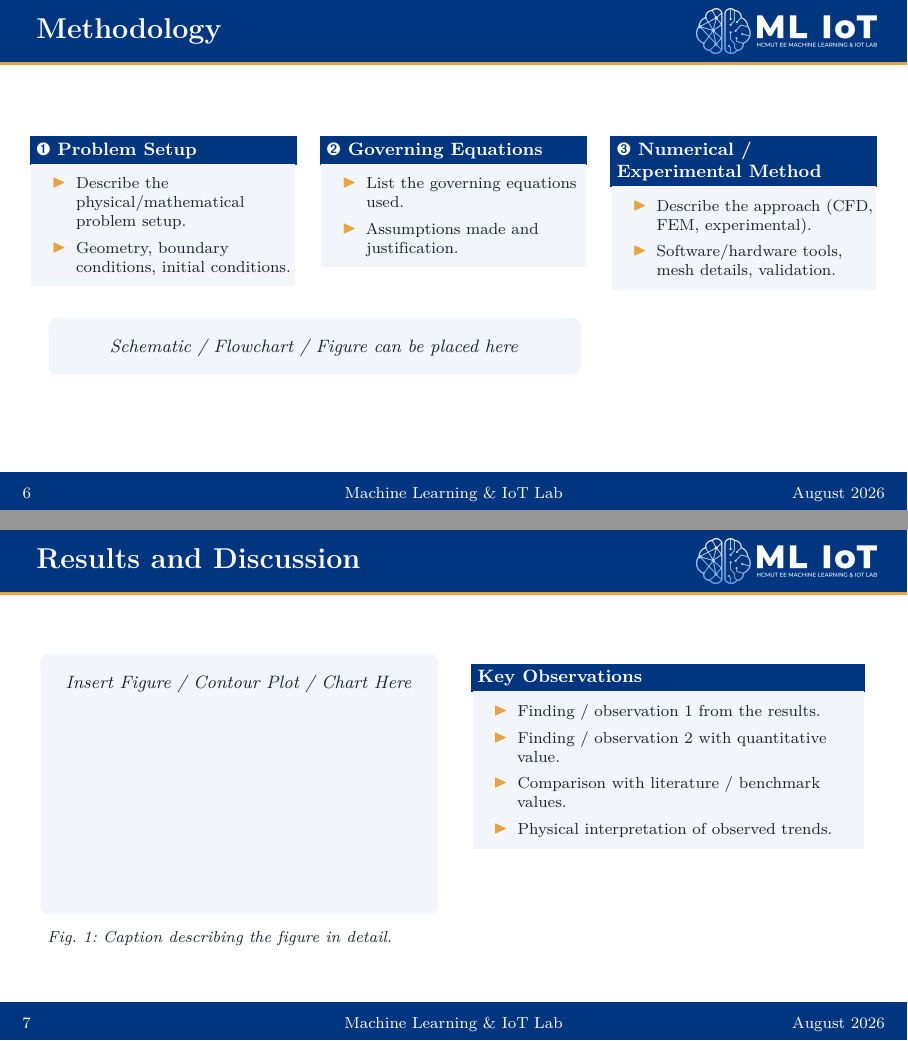
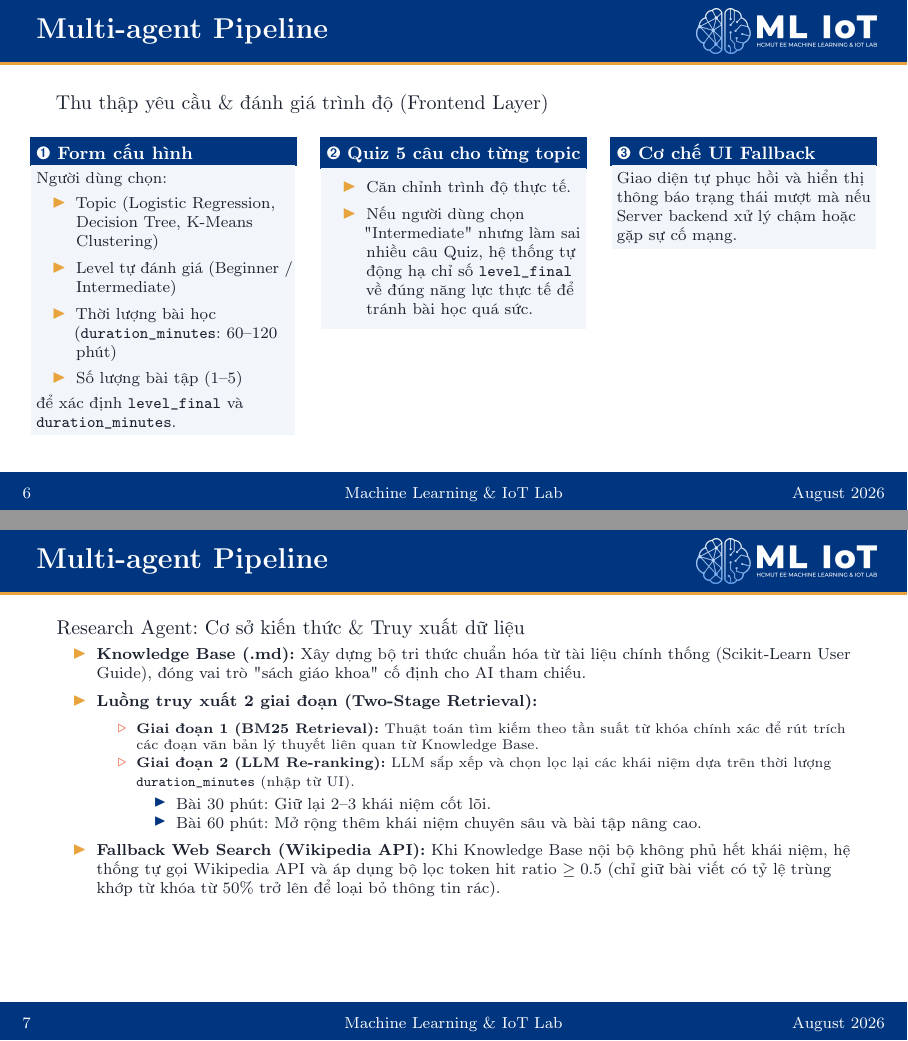
Before and after one commit to caubenq9999/ML-Notebook-Agent, LaTeX slides (report_file/group_13_report.tex): pages 6 and 7 of 12 before the commit and pages 6 and 7 of 13 after it, joined at a grey line. Compiled offline with pdfLaTeX.

Commit message:
update report content v1

```diff
--- a/report_file/group_13_report.tex
+++ b/report_file/group_13_report.tex
@@ -24,6 +15,8 @@
 \usepackage{array}
 \usepackage{pifont}
 \usepackage{ragged2e}
+\usepackage{tikz}
+\usetikzlibrary{shapes.geometric, arrows.meta, positioning}
 
 % ---- Hyperlink colours ----
 \hypersetup{
@@ -38,8 +31,7 @@
 % ============================================================
 \title[NotebookForge]{%
   \textbf{\Large NotebookForge}\\[0.2em]
-  \large Hệ thống Tự động Sinh và Kiểm định Chất lượng\\
-  Notebook Thực hành Học máy bằng Hệ thống Đa tác nhân
+  \large Hệ thống Tự động Sinh và Kiểm định Chất lượng Notebook Thực hành Học máy bằng Hệ thống Đa tác nhân sử dụng CrewAI
 }
 
 \author{%
@@ -55,9 +47,8 @@
   \texorpdfstring{\textcolor{MLIOTgold}{\textsuperscript{a}}}{a}\textcolor{MLIOTnavy}{~}%
 }
 
-
 \setAffiliations{%
-  \textsuperscript{a} Nhóm 13: UTÚ\\[-5cm]
+  \textsuperscript{a} Nhóm 13: UTÚ
 }
 
 \setCorrespondingAuthor{%
@@ -177,0 +178 @@
+\begin{frame}{Multi-agent Pipeline}
@@ -183 +220,6 @@
 % ------------------------------------------------------------
+\begin{frame}{Multi-agent Pipeline}
+  Thu thập yêu cầu \& đánh giá trình độ (Frontend Layer)
+  \begin{methodcols}
+    \methodcol{\ding{202}~Form cấu hình}{%
+      Người dùng chọn:
@@ -185,37 +226,46 @@
         \begin{itemize}
-    \item Objectives/Scope of the Study. [Describe specific objectives clearly].
+          \item Topic (Logistic Regression, Decision Tree, K-Means Clustering)
+          \item Level tự đánh giá (Beginner / Intermediate)
+          \item Thời lượng bài học (\texttt{duration\_minutes}: 60--120 phút)
+          \item Số lượng bài tập (1--5)
+        \end{itemize}
+      để xác định \texttt{level\_final} và \texttt{duration\_minutes}.
+    }
+    \methodcol{\ding{203}~Quiz 5 câu cho từng topic}{%
+      \begin{itemize}
+        \item Căn chỉnh trình độ thực tế.
+        \item Nếu người dùng chọn "Intermediate" nhưng làm sai nhiều câu Quiz, hệ thống tự động hạ chỉ số \texttt{level\_final} về đúng năng lực thực tế để tránh bài học quá sức.
+      \end{itemize}%
+    }
+    \methodcol{\ding{204}~Cơ chế UI Fallback}{%
+      Giao diện tự phục hồi và hiển thị thông báo trạng thái mượt mà nếu Server backend xử lý chậm hoặc gặp sự cố mạng.
+    }
+  \end{methodcols}
+\end{frame}
+
+% ------------------------------------------------------------
+%  SLIDE 7 – Research Agent
+% ------------------------------------------------------------
+\begin{frame}{Multi-agent Pipeline}
+  Research Agent: Cơ sở kiến thức \& Truy xuất dữ liệu
+  \begin{itemize}
+    \item \textbf{Knowledge Base (.md):} Xây dựng bộ tri thức chuẩn hóa từ tài liệu chính thống (Scikit-Learn User Guide), đóng vai trò "sách giáo khoa" cố định cho AI tham chiếu.
+    \item \textbf{Luồng truy xuất 2 giai đoạn (Two-Stage Retrieval):}
+      \begin{itemize}
+        \item \textbf{Giai đoạn 1 (BM25 Retrieval):} Thuật toán tìm kiếm theo tần suất từ khóa chính xác để rút trích các đoạn văn bản lý thuyết liên quan từ Knowledge Base.
+        \item \textbf{Giai đoạn 2 (LLM Re-ranking):} LLM sắp xếp và chọn lọc lại các khái niệm dựa trên thời lượng \texttt{duration\_minutes} (nhập từ UI).
+        \begin{itemize}
+          \item Bài 30 phút: Giữ lại 2--3 khái niệm cốt lõi.
+          \item Bài 60 phút: Mở rộng thêm khái niệm chuyên sâu và bài tập nâng cao.
+        \end{itemize}
+      \end{itemize}
+    \item \textbf{Fallback Web Search (Wikipedia API):} Khi Knowledge Base nội bộ không phủ hết khái niệm, hệ thống tự gọi Wikipedia API và áp dụng bộ lọc token hit ratio $\ge 0.5$ (chỉ giữ bài viết có tỷ lệ trùng khớp từ khóa từ 50\% trở lên để loại bỏ thông tin rác).
   \end{itemize}
 \end{frame}
 
 % ------------------------------------------------------------
-%  SLIDE 6 – Methodology
+%  SLIDE 8 – Curriculum & Generator Agent
 % ------------------------------------------------------------
-\begin{frame}{Methodology}
-  \begin{methodcols}
-    \methodcol{\ding{202}~Problem Setup}{%
+\begin{frame}{Multi-agent Pipeline}
+  Curriculum \& Generator Agent: Sinh lộ trình \& Đóng gói Notebook
   \begin{itemize}
-        \item Describe the physical/mathematical problem setup.
-        \item Geometry, boundary conditions, initial conditions.
-      \end{itemize}%
-    }
-    \methodcol{\ding{203}~Governing Equations}{%
-      \begin{itemize}
-        \item List the governing equations used.
-        \item Assumptions made and justification.
-      \end{itemize}%
-    }
-    \methodcol{\ding{204}~Numerical / Experimental Method}{%
-      \begin{itemize}
-        \item Describe the approach (CFD, FEM, experimental).
-        \item Software/hardware tools, mesh details, validation.
-      \end{itemize}%
-    }
-  \end{methodcols}
-
-  \vspace{0.4em}
-  \begin{center}
-    \begin{beamercolorbox}[wd=0.65\textwidth, rounded=true, sep=5pt,
-          center]{block body}
-      \textit{\small Schematic / Flowchart / Figure can be placed here}
-    \end{beamercolorbox}
-  \end{center}
@@ -226,2 +285,2 @@
 % ------------------------------------------------------------
-\begin{frame}{Results and Discussion}
+\begin{frame}{Multi-agent Pipeline}
@@ -228,18 +334,4 @@
   \begin{columns}[T]
     \begin{column}{0.48\textwidth}
-      \begin{beamercolorbox}[wd=\textwidth, rounded=true, sep=5pt,
-            center]{block body}
-        \vspace{1.8cm}
-        \textit{\small Insert Figure / Contour Plot / Chart Here}
-        \vspace{1.8cm}
-      \end{beamercolorbox}
-      \vspace{0.3em}
-      {\footnotesize\textit{Fig.~1: Caption describing the figure in detail.}}
-    \end{column}
-    \begin{column}{0.48\textwidth}
-      \begin{block}{\textcolor{MLIOTwhite}{Key Observations}}
+      \begin{block}{Tóm tắt đóng góp}
         \begin{itemize}
-          \item Finding / observation 1 from the results.
-          \item Finding / observation 2 with quantitative value.
-          \item Comparison with literature / benchmark values.
-          \item Physical interpretation of observed trends.
@@ -246,8 +341,4 @@
         \end{itemize}
       \end{block}
     \end{column}
-  \end{columns}
-\end{frame}
 
-
-\begin{frame}{Results and Discussion}
@@ -259 +345,0 @@
-        \textit{\small Insert Figure / Contour Plot / Chart Here}
@@ -263 +345,0 @@
-      {\footnotesize\textit{Fig.~1: Caption describing the figure in detail.}}
@@ -267,5 +347 @@
         \begin{itemize}
-          \item Finding / observation 1 from the results.
-          \item Finding / observation 2 with quantitative value.
-          \item Comparison with literature / benchmark values.
-          \item Physical interpretation of observed trends.
@@ -279 +347,0 @@
-\begin{frame}{Results and Discussion}
@@ -285 +347,0 @@
-        \textit{\small Insert Figure / Contour Plot / Chart Here}
@@ -289 +347,0 @@
-      {\footnotesize\textit{Fig.~1: Caption describing the figure in detail.}}
@@ -294,4 +347,0 @@
-          \item Finding / observation 1 from the results.
-          \item Finding / observation 2 with quantitative value.
-          \item Comparison with literature / benchmark values.
-          \item Physical interpretation of observed trends.
@@ -302,56 +355,10 @@
 \end{frame}
 
 % ------------------------------------------------------------
-%  SLIDE 8 – Conclusions
-% ------------------------------------------------------------
-\begin{frame}{Conclusions}
-  \footnotesize % <--- Add this command right before the itemize block!
-  \begin{itemize}
-    \setlength{\itemsep}{0.5em}
-    \item \textbf{Conclusion 1:} Summarize primary finding or outcome of
-          the study.
-    % Add more conclusions as needed:
-    % \item \textbf{Conclusion 2:} ...
-  \end{itemize}
-
-  \vspace{1em}
-  \begin{beamercolorbox}[wd=\textwidth, rounded=true, sep=7pt]{block body alerted}
-    \textbf{\textcolor{MLIOTblue}{Future Work:}}
-    \textcolor{MLIOTink}{\footnotesize Briefly describe planned future investigations
-    or extensions of this work.}
-  \end{beamercolorbox}
-\end{frame}
-
-% ------------------------------------------------------------
-%  SLIDE 9 – References
-% ------------------------------------------------------------
-\begin{frame}{References}
-  \begin{thebibliography}{9}
-    \setbeamertemplate{bibliography item}[text]
-
-    \bibitem{ref1}
-    Author, A.\,B., Author, C.\,D.\ (Year).
-    \textit{Title of the paper.}
-    \textit{Journal Name}, Vol(Issue), pp.\,xxx--xxx.
-    DOI: \href{https://doi.org/10.xxxx/xxxxx}{10.xxxx/xxxxx}
-
-  \bibitem{ref2}
-    Author, A.\,B., Author, C.\,D.\ (Year).
-    \textit{Title of the paper.}
-    \textit{Journal Name}, Vol(Issue), pp.\,xxx--xxx.
-    DOI: \href{https://doi.org/10.xxxx/xxxxx}{10.xxxx/xxxxx}
-    % Add more references below as needed:
-    % \bibitem{ref3} ...
-
-  \end{thebibliography}
-\end{frame}
-
-% ------------------------------------------------------------
-%  SLIDE 10 – Thank You / Acknowledgements
+%  SLIDE 13 – Thank You / Acknowledgements
 % ------------------------------------------------------------
 \thankyouslide{%
-  \textit{The authors gratefully acknowledge [Funding agency / Collaborators /
-  Lab / Advisor names] for their support and guidance.}
+  \textit{The authors gratefully acknowledge Machine Learning \& IoT Lab, HCMUT for their support and guidance.}
 }
 
 % ============================================================
```
Also changed, not shown: report_file/group_13_report.pdf, report_file/group_13_report.tex (201 more changed lines), 2 other files. Lines whose indentation alone changed are shown as unchanged.
